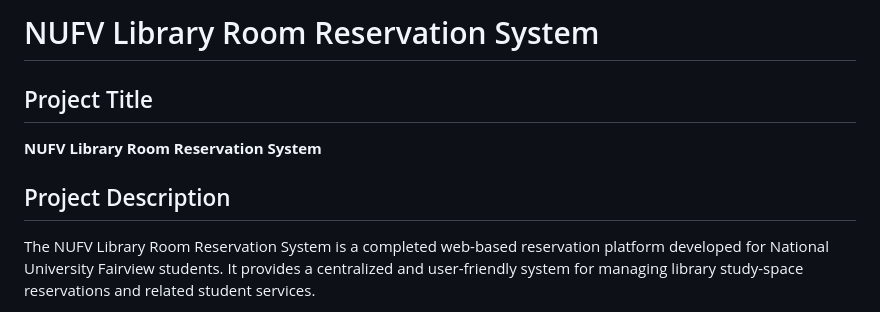
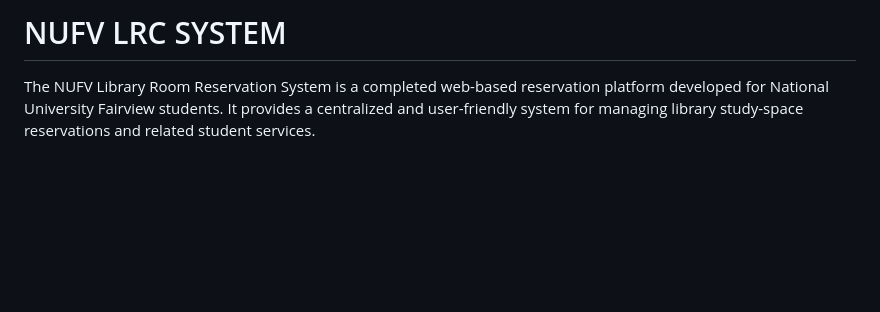
Before and after one commit to samuelr-sld/NUFV-library-room-reservation-system, a Markdown page: README.md, the part around the change. Drawn GitHub-style; blank space fills up the shorter version.

Commit message:
Revise project title and simplify README
Updated project title and removed project description.

```diff
--- a/README.md
+++ b/README.md
@@ -1,10 +1,4 @@
-# NUFV Library Room Reservation System
-
-## Project Title
-
-**NUFV Library Room Reservation System**
-
-## Project Description
+# NUFV LRC SYSTEM
 
 The NUFV Library Room Reservation System is a completed web-based reservation platform developed for National University Fairview students. It provides a centralized and user-friendly system for managing library study-space reservations and related student services.
 
```
